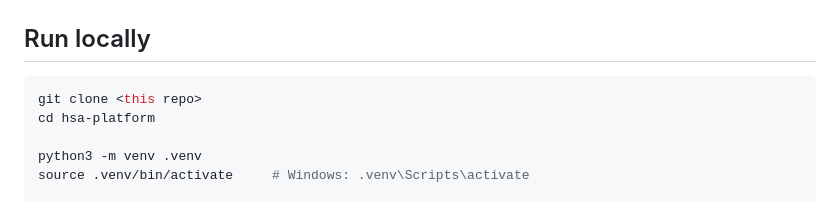
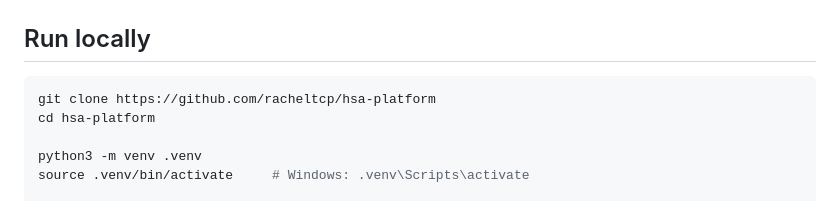
Before and after one commit to racheltcp/hsa-platform, a Markdown page: README.md, the part around the change. Rendered like a GitHub page.

Commit message:
Update clone command with correct repository URL

````diff
--- a/README.md
+++ b/README.md
@@ -17,7 +17,7 @@ Documentation: [architecture.md](architecture.md) · [ai-usage.md](ai-usage.md)
 ## Run locally
 
 ```bash
-git clone <this repo>
+git clone https://github.com/racheltcp/hsa-platform
 cd hsa-platform
 
 python3 -m venv .venv
````
